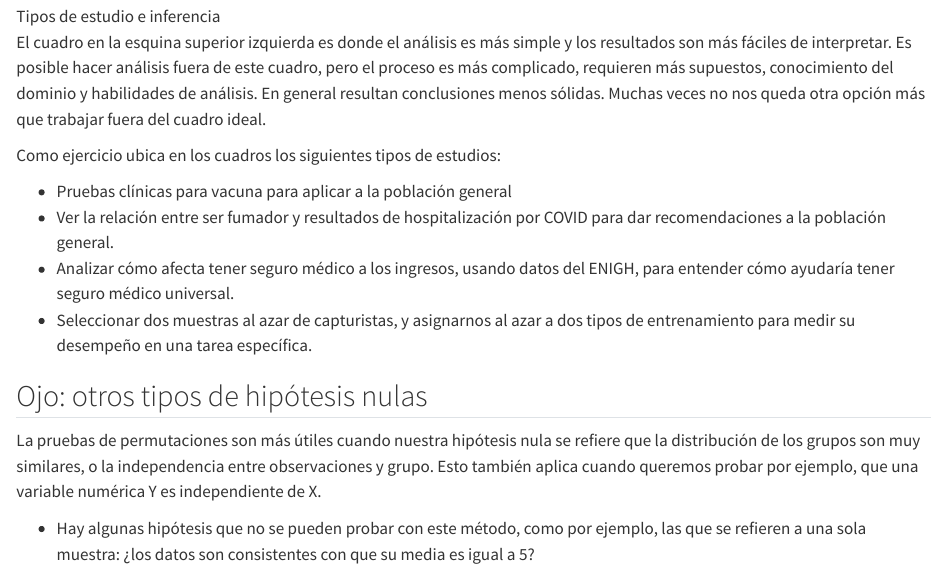
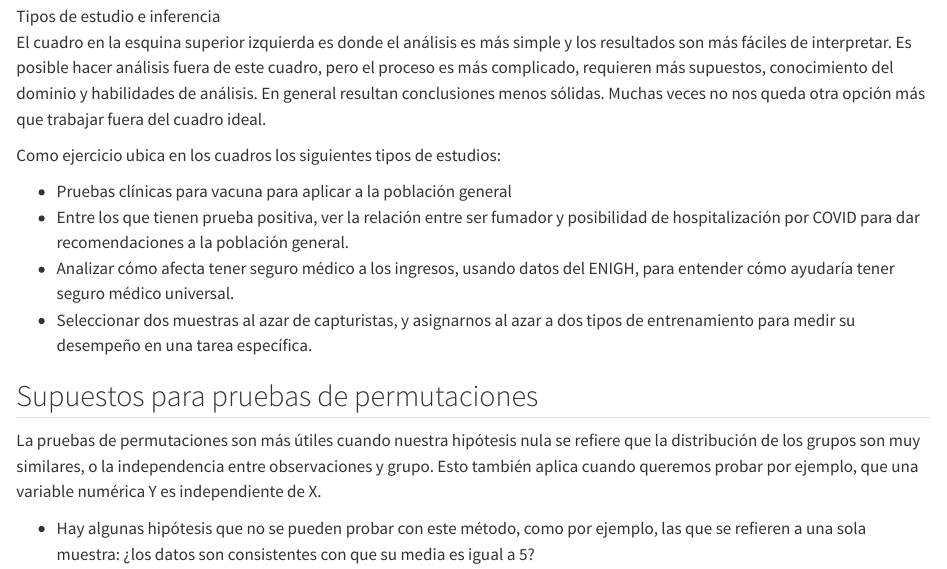
Before and after one commit to felipegonzalez/fundamentos-ine, a Quarto document (pruebas-hipotesis.qmd): the page in a window 1100 px wide, from 16880 px down. Rendered offline with R 4.5, knitr and Pandoc in place of Quarto, with nearby package versions; some code elsewhere in the file could not run offline.

Commit message:
Cambiar título

```diff
--- a/pruebas-hipotesis.qmd
+++ b/pruebas-hipotesis.qmd
@@ -785,7 +785,8 @@ nos queda otra opción más que trabajar fuera del cuadro ideal.
 Como ejercicio ubica en los cuadros los siguientes tipos de estudios:
 
 - Pruebas clínicas para vacuna para aplicar a la población general
-- Ver la relación entre ser fumador y resultados de hospitalización por COVID para
+- Entre los que tienen prueba positiva,
+ver la relación entre ser fumador y posibilidad de hospitalización por COVID para
 dar recomendaciones a la población general.
 - Analizar cómo afecta tener seguro médico a los ingresos, usando datos del ENIGH,
 para entender cómo ayudaría tener seguro médico universal.
@@ -793,7 +794,7 @@ para entender cómo ayudaría tener seguro médico universal.
 de entrenamiento para medir su desempeño en una tarea específica.
 
 
-## Ojo: otros tipos de hipótesis nulas {-}
+## Supuestos para pruebas de permutaciones {-}
 
 La pruebas de permutaciones son más útiles cuando nuestra hipótesis nula se refiere
 que la distribución de los grupos son muy similares, o la independencia entre
```
